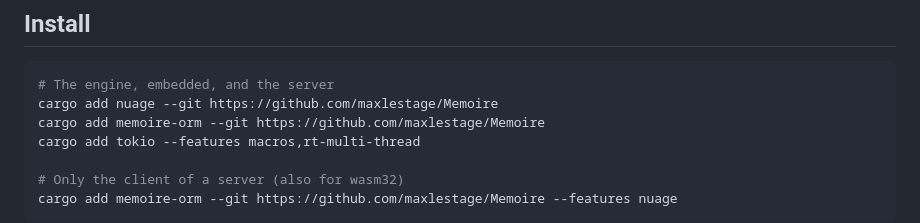
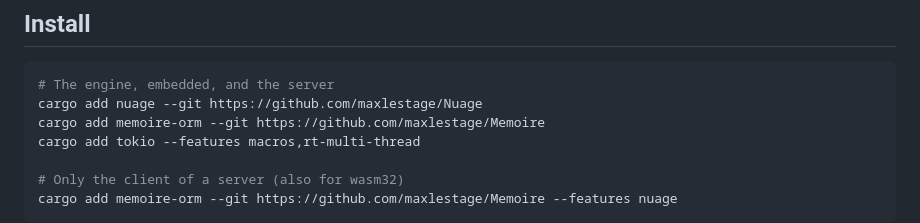
Before and after one commit to maxlestage/Memoire, a Markdown page: docs/en/nuage.md, the part around the change. GitHub-like rendering.

Commit message:
Docs Nuage DB : le crate nuage s'installe depuis le dépôt Nuage

````diff
--- a/docs/en/nuage.md
+++ b/docs/en/nuage.md
@@ -20,7 +20,7 @@ For many application servers writing heavily to one shared database, or for SQL
 
 ```bash
 # The engine, embedded, and the server
-cargo add nuage --git https://github.com/maxlestage/Memoire
+cargo add nuage --git https://github.com/maxlestage/Nuage
 cargo add memoire-orm --git https://github.com/maxlestage/Memoire
 cargo add tokio --features macros,rt-multi-thread
 
````
Also changed, not shown: docs/es/nuage.md (+1 -1 lines), docs/fr/nuage.md (+1 -1 lines).
